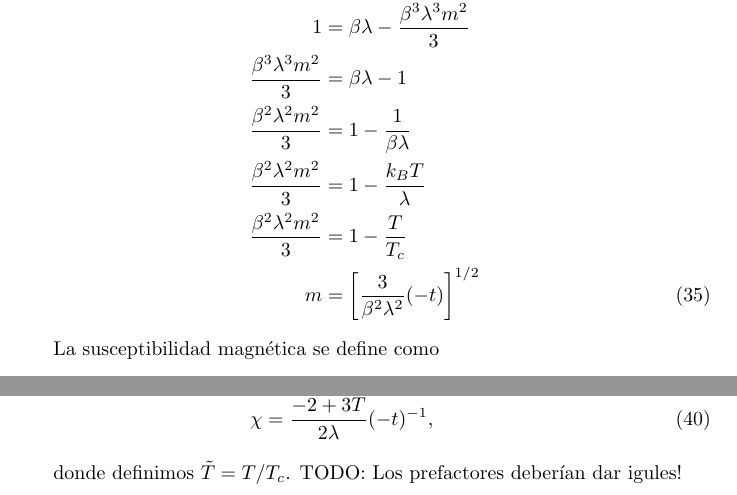
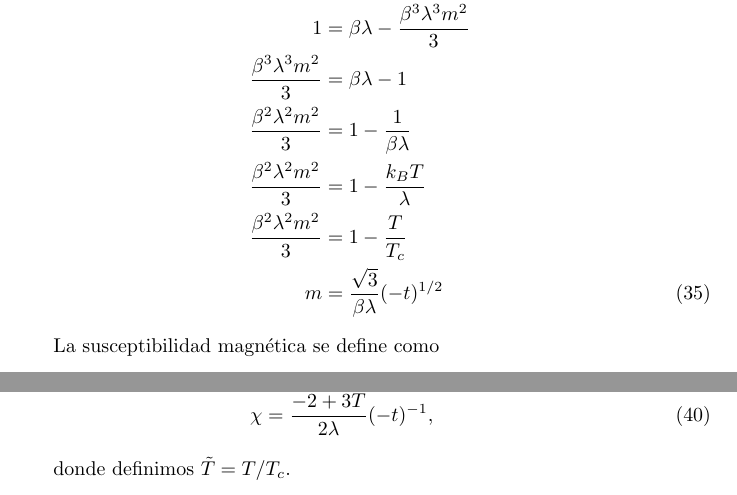
Before and after one commit to nahuelalmeira/fenomenosCriticos, a LaTeX document (practicas/practica1/practica1.tex): two parts of pages 5 and 6 of 6, joined at a grey line, cut so that both start at the same text. Compiled offline with pdfLaTeX.

Commit message:
Cambios menores

```diff
--- a/practicas/practica1/practica1.tex
+++ b/practicas/practica1/practica1.tex
@@ -198,7 +198,7 @@ m &= \beta \lambda m - \dfrac{(\beta \lambda m)^3}{3} \nonumber \\
 \dfrac{\beta^2 \lambda^2 m^2}{3} &= 1- \dfrac{1}{\beta \lambda}\nonumber \\
 \dfrac{\beta^2 \lambda^2 m^2}{3} &= 1- \dfrac{k_B T}{ \lambda} \nonumber\\
 \dfrac{\beta^2 \lambda^2 m^2}{3} &= 1- \dfrac{T}{ T_c}\nonumber \\
-m &= \left[\dfrac{3}{\beta^2 \lambda^2} (-t)\right]^{1/2} \label{eq:m_function_t}
+m &= \dfrac{\sqrt{3}}{\beta \lambda} (-t)^{1/2} \label{eq:m_function_t}
 \end{align}
 
 La susceptibilidad magn\'etica se define como
@@ -243,6 +243,6 @@ Por otro lado, si $T < T_c$, podemos utilizar la ecuaci\'on \ref{eq:m_function_t
 \chi &= \dfrac{-2 + 3\tilde{T}}{2\lambda} (-t)^{-1},
 \end{align}
 
-donde definimos $\tilde{T} = T/T_c$. TODO: Los prefactores deber\'ian dar igules!
+donde definimos $\tilde{T} = T/T_c$.
 
 \end{document}
```
Also changed, not shown: practicas/practica1/practica1.pdf, 1 other file.
